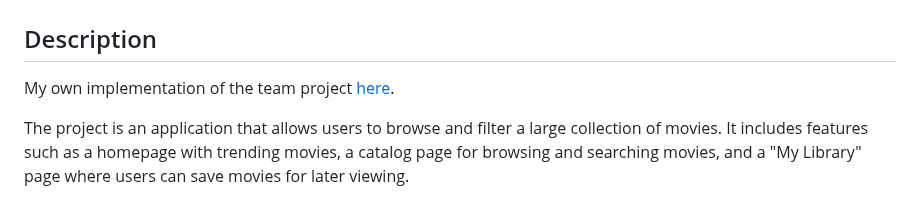
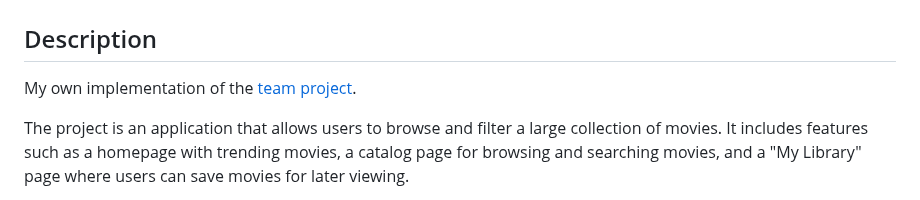
Before and after one commit to em0nti/cinemania-site, a Markdown page: README.md, the part around the change. Rendered like a GitHub page.

Commit message:
Update description

```diff
--- a/README.md
+++ b/README.md
@@ -2,7 +2,7 @@
 
 ## Description
 
-My own implementation of the team project [here](https://github.com/em0nti/project-amenic-6).
+My own implementation of the [team project](https://github.com/em0nti/project-amenic-6).
 
 The project is an application that allows users to browse and filter a large collection of movies. It includes features such as a homepage with trending movies, a catalog page for browsing and searching movies, and a "My Library" page where users can save movies for later viewing.
 
```
